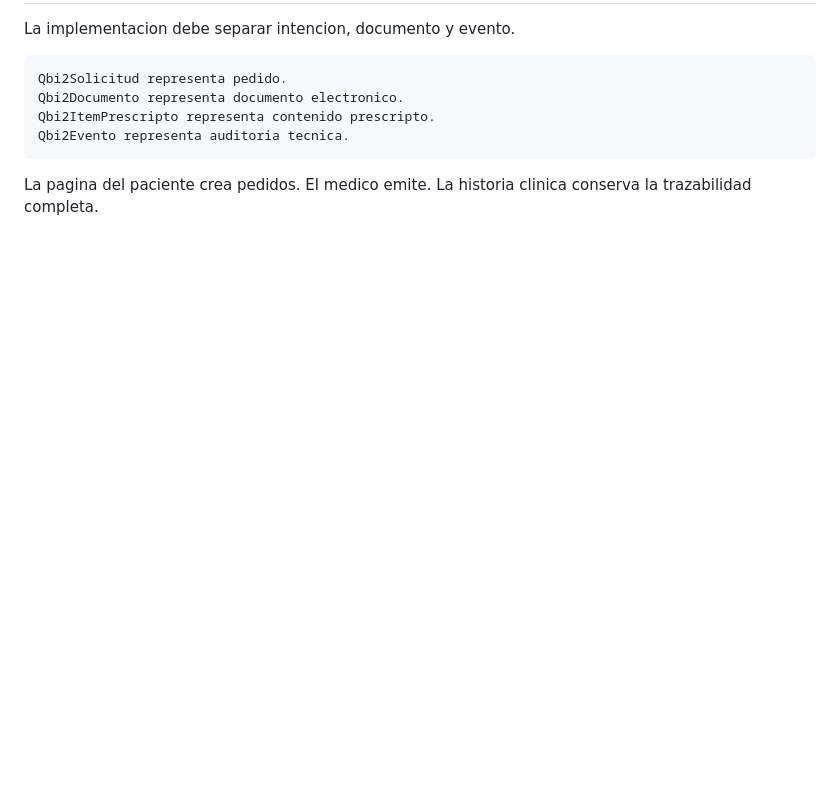
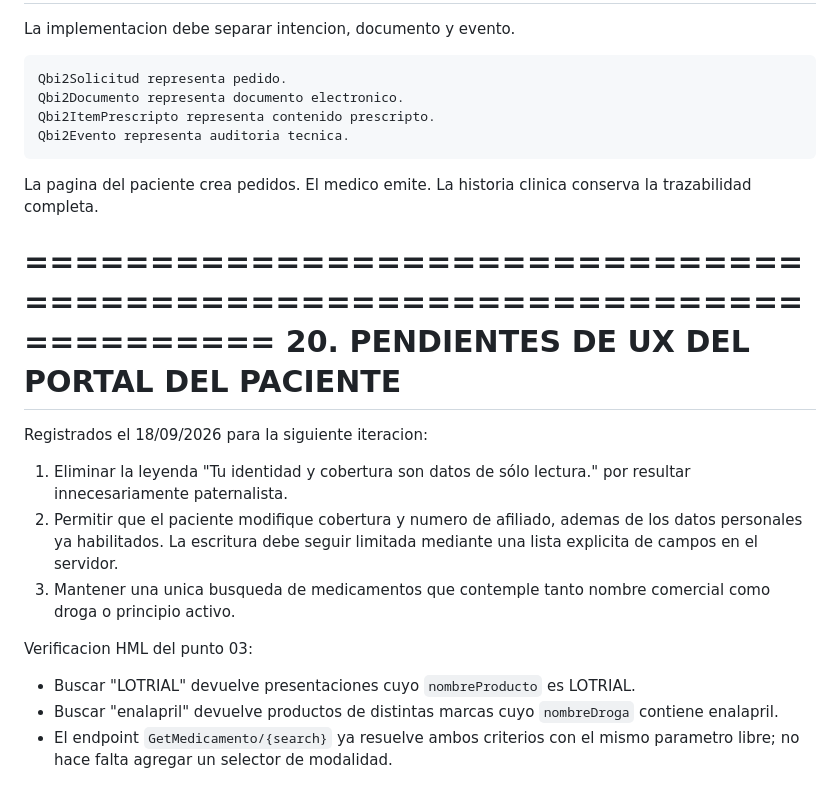
Before and after one commit to elmunyeco/ogtomar, a Markdown page: PLAN_RECETAS.md, the part around the change. Drawn GitHub-style; blank space fills up the shorter version.

Commit message:
Documenta ajustes pendientes del portal paciente

```diff
--- a/PLAN_RECETAS.md
+++ b/PLAN_RECETAS.md
@@ -1016,3 +1016,26 @@ La implementacion debe separar intencion, documento y evento.
 
 La pagina del paciente crea pedidos. El medico emite. La historia clinica
 conserva la trazabilidad completa.
+
+
+========================================================================
+20. PENDIENTES DE UX DEL PORTAL DEL PACIENTE
+========================================================================
+
+Registrados el 18/09/2026 para la siguiente iteracion:
+
+01. Eliminar la leyenda "Tu identidad y cobertura son datos de sólo lectura."
+    por resultar innecesariamente paternalista.
+02. Permitir que el paciente modifique cobertura y numero de afiliado, ademas
+    de los datos personales ya habilitados. La escritura debe seguir limitada
+    mediante una lista explicita de campos en el servidor.
+03. Mantener una unica busqueda de medicamentos que contemple tanto nombre
+    comercial como droga o principio activo.
+
+Verificacion HML del punto 03:
+
+- Buscar "LOTRIAL" devuelve presentaciones cuyo `nombreProducto` es LOTRIAL.
+- Buscar "enalapril" devuelve productos de distintas marcas cuyo
+  `nombreDroga` contiene enalapril.
+- El endpoint `GetMedicamento/{search}` ya resuelve ambos criterios con el
+  mismo parametro libre; no hace falta agregar un selector de modalidad.
```
